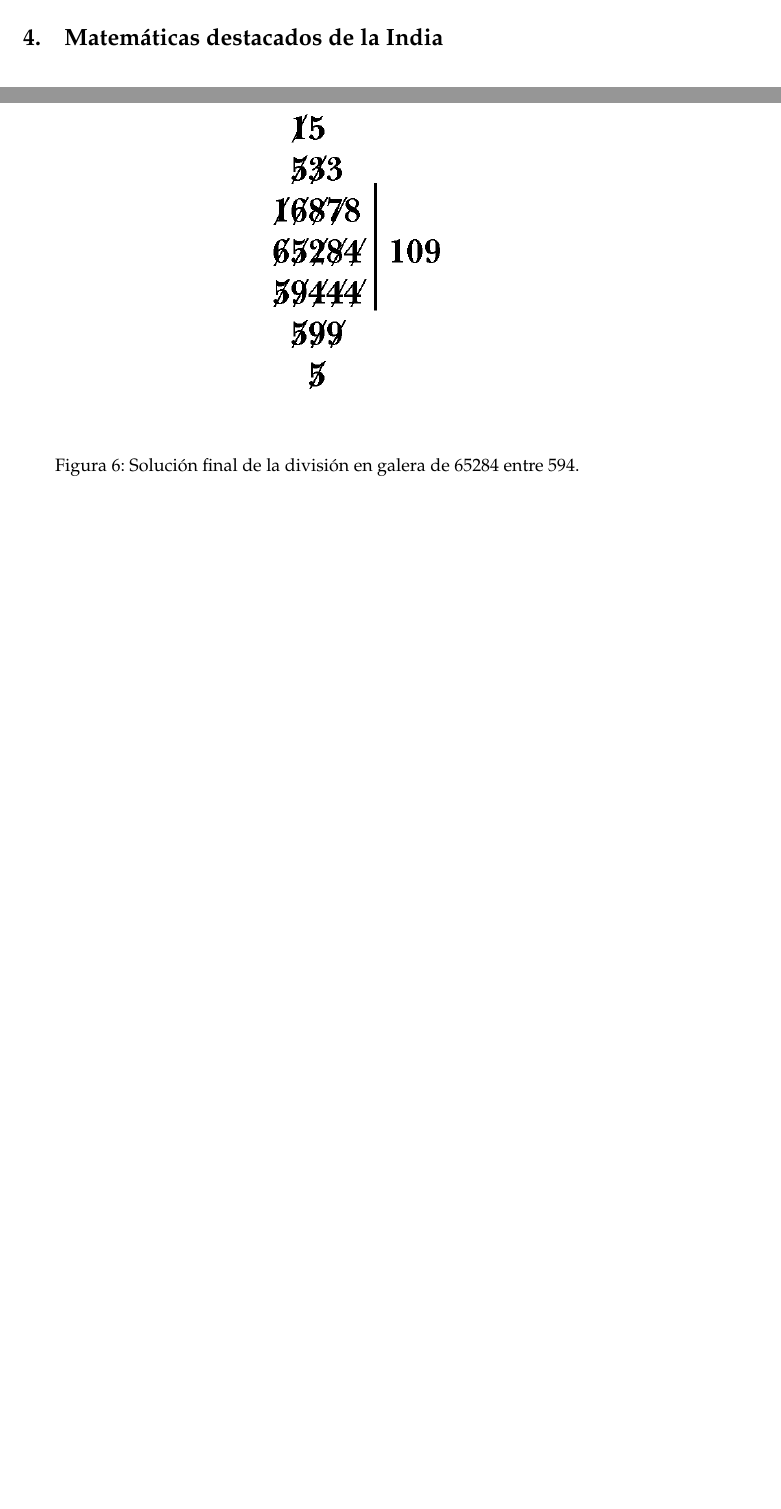
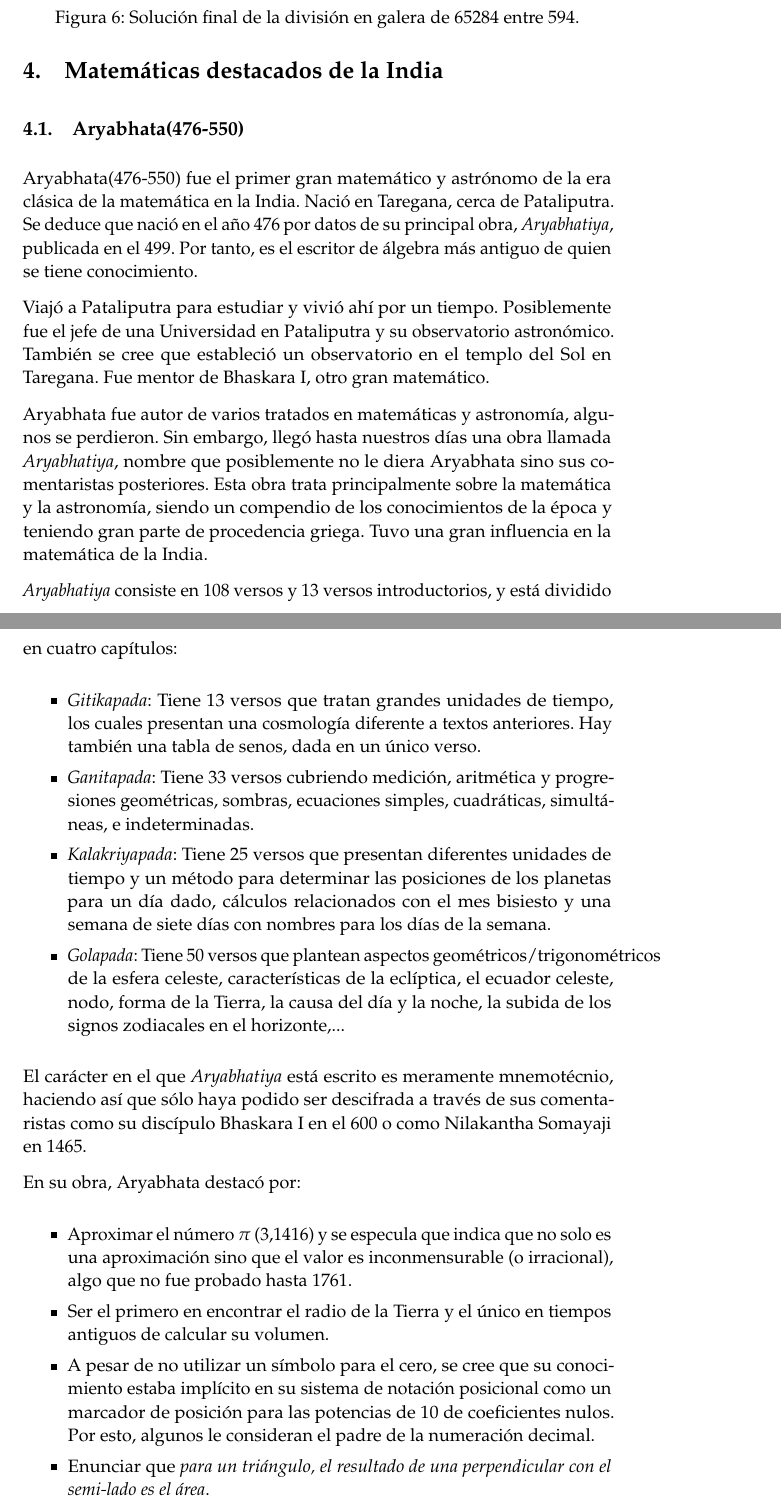
Before and after one commit to oxcar103/China-India, a LaTeX document (Memoria.tex): two parts of pages 15 and 16 of 18 before the commit and two parts of pages 16 and 17 of 21 after it, joined at a grey line, cut so that both start at the same text, the shorter picture padded with empty space. Compiled offline with pdfLaTeX.

Commit message:
Aryabhata

```diff
--- a/Memoria.tex
+++ b/Memoria.tex
@@ -525,3 +525,48 @@ Aritmética, Resolución de Ecuaciones y Sistemas de Numeración} % Subtitle
 		\end{figure}
 
 \section{Matemáticas destacados de la India}
+	\subsection{Aryabhata(476-550)}
+		Aryabhata(476-550) fue el primer gran matemático y astrónomo de la era clásica de la matemática en la India.
+		Nació en Taregana, cerca de Pataliputra. Se deduce que nació en el año 476 por datos de su principal obra,
+		\textit{Aryabhatiya}, publicada en el 499. Por tanto, es el escritor de álgebra más antiguo de quien se tiene
+		conocimiento.
+
+		Viajó a Pataliputra para estudiar y vivió ahí por un tiempo. Posiblemente fue el jefe de una Universidad en
+		Pataliputra y su observatorio astronómico. También se cree que estableció un observatorio en el templo del Sol
+		en Taregana. Fue mentor de Bhaskara I, otro gran matemático.
+
+		Aryabhata fue autor de varios tratados en matemáticas y astronomía, algunos se perdieron. Sin embargo, llegó
+		hasta nuestros días una obra llamada \textit{Aryabhatiya}, nombre que posiblemente no le diera Aryabhata sino
+		sus comentaristas posteriores. Esta obra trata principalmente sobre la matemática y la astronomía, siendo un
+		compendio de los conocimientos de la época y teniendo gran parte de procedencia griega. Tuvo una gran influencia
+		en la matemática de la India.
+
+		\textit{Aryabhatiya} consiste en 108 versos y 13 versos introductorios, y está dividido en cuatro capítulos:
+		\begin{itemize}
+			\item \textit{Gitikapada}: Tiene 13 versos que tratan grandes unidades de tiempo, los cuales presentan una
+			cosmología diferente a textos anteriores. Hay también una tabla de senos, dada en un único verso.
+			\item \textit{Ganitapada}: Tiene 33 versos cubriendo medición, aritmética y progresiones geométricas, sombras,
+			ecuaciones simples, cuadráticas, simultáneas, e indeterminadas.
+			\item \textit{Kalakriyapada}: Tiene 25 versos que presentan diferentes unidades de tiempo y un método para
+			determinar las posiciones de los planetas para un día dado, cálculos relacionados con el mes bisiesto y una
+			semana de siete días con nombres para los días de la semana.
+			\item \textit{Golapada}: Tiene 50 versos que plantean aspectos geométricos/trigonométricos de la esfera
+			celeste, características de la eclíptica, el ecuador celeste, nodo, forma de la Tierra, la causa del día
+			y la noche, la subida de los signos zodiacales en el horizonte,...
+		\end{itemize}
+
+		El carácter en el que \textit{Aryabhatiya} está escrito es meramente mnemotécnio, haciendo así que sólo haya
+		podido ser descifrada a través de sus comentaristas como su discípulo Bhaskara I en el 600 o como Nilakantha
+		Somayaji en 1465.
+
+		En su obra, Aryabhata destacó por:
+		\begin{itemize}
+			\item Aproximar el número $\pi$ (3,1416) y se especula que indica que no solo es una aproximación sino
+			que el valor es inconmensurable (o irracional), algo que no fue probado hasta 1761.
+			\item Ser el primero en encontrar el radio de la Tierra y el único en tiempos antiguos de calcular su
+			volumen.
+			\item A pesar de no utilizar un símbolo para el cero, se cree que su conocimiento estaba implícito en su
+			sistema de notación posicional como un marcador de posición para las potencias de 10 de coeficientes nulos.
+			Por esto, algunos le consideran el padre de la numeración decimal.
+			\item Enunciar que \textit{para un triángulo, el resultado de una perpendicular con el semi-lado es el área}.
+			\item Dar la suma de series matemáticas de cuadrados y cubos:
```
Also changed, not shown: Memoria.tex (16 more changed lines).
